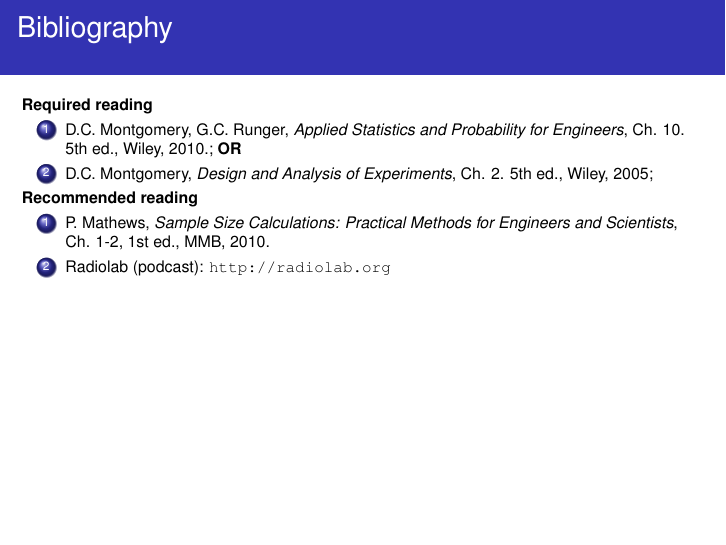
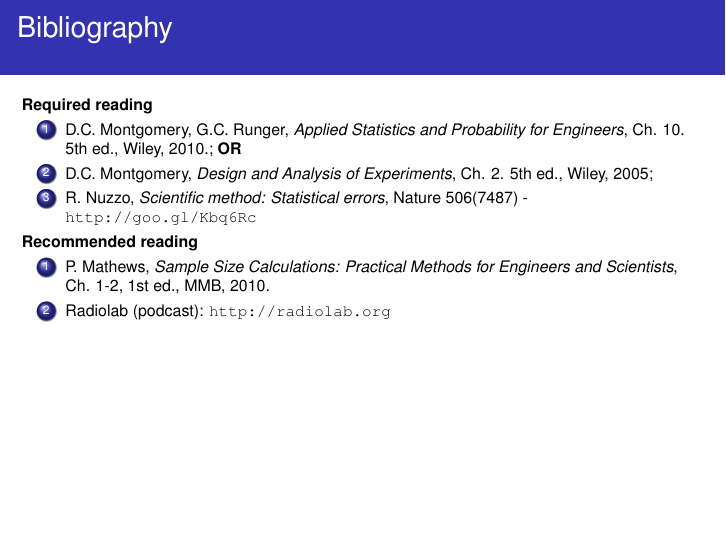
Before and after one commit to fcampelo/Design-and-Analysis-of-Experiments, LaTeX slides (06-SimpleComparisons/Chapter06.tex): page 25 of 26. Compiled offline with pdfLaTeX.

Commit message:
Update Ch. 6
Added another required reading.

```diff
--- a/06-SimpleComparisons/Chapter06.tex
+++ b/06-SimpleComparisons/Chapter06.tex
@@ -531,6 +531,7 @@ mean in group new mean in group old
 
 \benums D.C. Montgomery, G.C. Runger, \textit{Applied Statistics and Probability for Engineers}, Ch. 10. 5th ed., Wiley, 2010.; \textbf{OR}
 \item D.C. Montgomery, \textit{Design and Analysis of Experiments}, Ch. 2. 5th ed., Wiley, 2005;
+\item R. Nuzzo, \textit{Scientific method: Statistical errors}, Nature 506(7487) - \url{http://goo.gl/Kbq6Rc}
 \eenum
 
 \textbf{Recommended reading}
```
Also changed, not shown: 06-SimpleComparisons/Chapter06.pdf.
